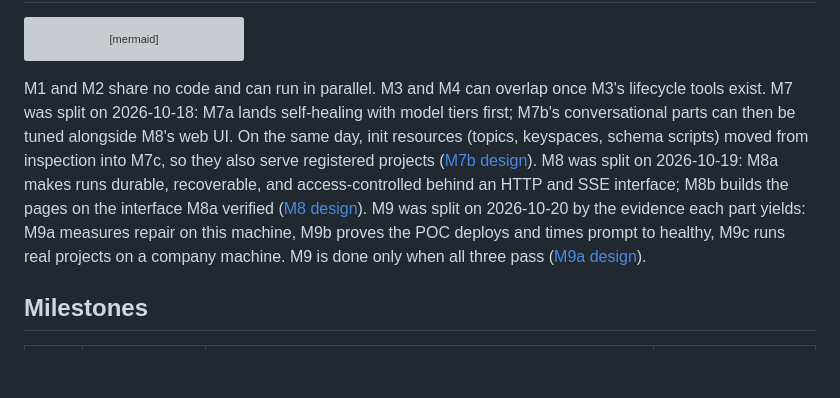
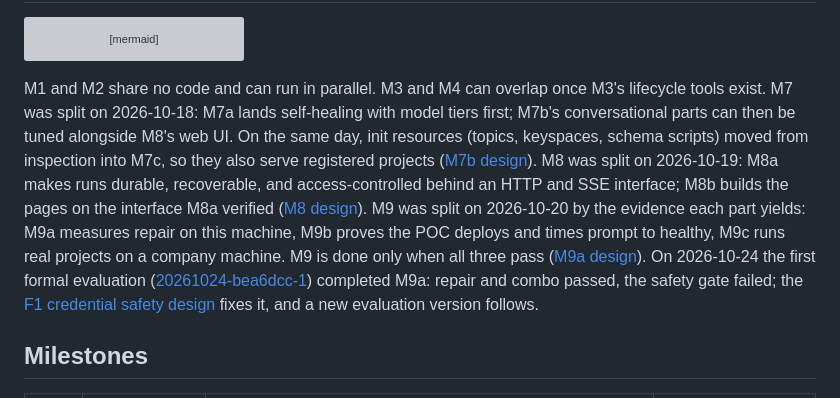
Before and after one commit to yutaofr/container-agent, a Markdown page: docs/plans/2026-10-17-poc-roadmap.md, the part around the change. Rendered like a GitHub page; blank space fills up the shorter version; grey boxes are pictures that could not be loaded.

````diff
--- a/docs/plans/2026-10-17-poc-roadmap.md
+++ b/docs/plans/2026-10-17-poc-roadmap.md
@@ -44,7 +44,7 @@ flowchart LR
   M9b --> M9c
 ```
 
-M1 and M2 share no code and can run in parallel. M3 and M4 can overlap once M3's lifecycle tools exist. M7 was split on 2026-10-18: M7a lands self-healing with model tiers first; M7b's conversational parts can then be tuned alongside M8's web UI. On the same day, init resources (topics, keyspaces, schema scripts) moved from inspection into M7c, so they also serve registered projects ([M7b design](2026-10-18-m7b-clarify-inspection-design.md)). M8 was split on 2026-10-19: M8a makes runs durable, recoverable, and access-controlled behind an HTTP and SSE interface; M8b builds the pages on the interface M8a verified ([M8 design](2026-10-19-m8-web-ui-design.md)). M9 was split on 2026-10-20 by the evidence each part yields: M9a measures repair on this machine, M9b proves the POC deploys and times prompt to healthy, M9c runs real projects on a company machine. M9 is done only when all three pass ([M9a design](2026-10-20-m9a-scenarios-eval-design.md)).
+M1 and M2 share no code and can run in parallel. M3 and M4 can overlap once M3's lifecycle tools exist. M7 was split on 2026-10-18: M7a lands self-healing with model tiers first; M7b's conversational parts can then be tuned alongside M8's web UI. On the same day, init resources (topics, keyspaces, schema scripts) moved from inspection into M7c, so they also serve registered projects ([M7b design](2026-10-18-m7b-clarify-inspection-design.md)). M8 was split on 2026-10-19: M8a makes runs durable, recoverable, and access-controlled behind an HTTP and SSE interface; M8b builds the pages on the interface M8a verified ([M8 design](2026-10-19-m8-web-ui-design.md)). M9 was split on 2026-10-20 by the evidence each part yields: M9a measures repair on this machine, M9b proves the POC deploys and times prompt to healthy, M9c runs real projects on a company machine. M9 is done only when all three pass ([M9a design](2026-10-20-m9a-scenarios-eval-design.md)). On 2026-10-24 the first formal evaluation ([20261024-bea6dcc-1](../eval/20261024-bea6dcc-1.md)) completed M9a: repair and combo passed, the safety gate failed; the [F1 credential safety design](2026-10-24-f1-credential-safety-design.md) fixes it, and a new evaluation version follows.
 
 ## Milestones
 
````
Also changed, not shown: docs/plans/2026-10-24-f1-credential-safety-design.md (added, +179 -0 lines).
